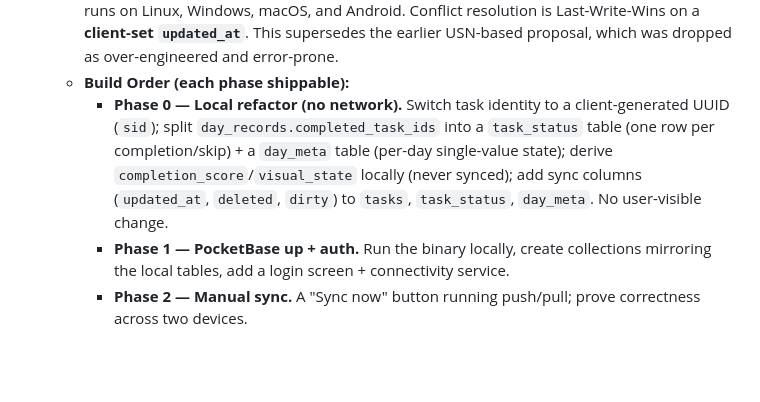
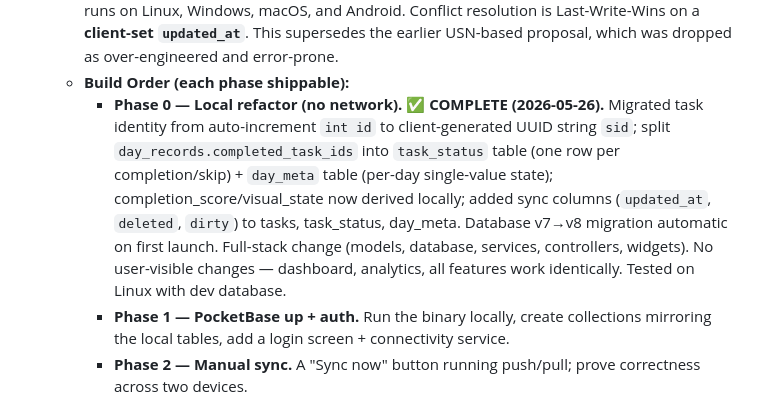
Before and after one commit to Uzee009/consistency-tracker, a Markdown page: DEVELOPMENT_PLAN.md, the part around the change. Rendered like a GitHub page; blank space fills up the shorter version.

Commit message:
docs: mark Phase 0 cross-device sync migration as complete

```diff
--- a/DEVELOPMENT_PLAN.md
+++ b/DEVELOPMENT_PLAN.md
@@ -114,7 +114,7 @@ This phase will focus on implementing the more advanced features and the optiona
     *   **Goal:** Tick a task on one device, see it on the others in ~1–2s while online; work fully offline and reconcile automatically on reconnect; never lose data.
     *   **Architecture:** Local-first SQLite (full mirror) + a dumb central server (PocketBase) + a small hand-rolled push/pull sync loop. The client is pure Dart (HTTP + SSE), so the exact same code runs on Linux, Windows, macOS, and Android. Conflict resolution is Last-Write-Wins on a **client-set `updated_at`**. This supersedes the earlier USN-based proposal, which was dropped as over-engineered and error-prone.
     *   **Build Order (each phase shippable):**
-        *   **Phase 0 — Local refactor (no network).** Switch task identity to a client-generated UUID (`sid`); split `day_records.completed_task_ids` into a `task_status` table (one row per completion/skip) + a `day_meta` table (per-day single-value state); derive `completion_score`/`visual_state` locally (never synced); add sync columns (`updated_at`, `deleted`, `dirty`) to `tasks`, `task_status`, `day_meta`. No user-visible change.
+        *   **Phase 0 — Local refactor (no network). ✅ COMPLETE (2026-05-26).** Migrated task identity from auto-increment `int id` to client-generated UUID string `sid`; split `day_records.completed_task_ids` into `task_status` table (one row per completion/skip) + `day_meta` table (per-day single-value state); completion_score/visual_state now derived locally; added sync columns (`updated_at`, `deleted`, `dirty`) to tasks, task_status, day_meta. Database v7→v8 migration automatic on first launch. Full-stack change (models, database, services, controllers, widgets). No user-visible changes — dashboard, analytics, all features work identically. Tested on Linux with dev database.
         *   **Phase 1 — PocketBase up + auth.** Run the binary locally, create collections mirroring the local tables, add a login screen + connectivity service.
         *   **Phase 2 — Manual sync.** A "Sync now" button running push/pull; prove correctness across two devices.
         *   **Phase 3 — Automatic + realtime.** dirty-on-write (debounced ~500ms) + SSE subscribe + focus/resume + 60s safety poll.
```
